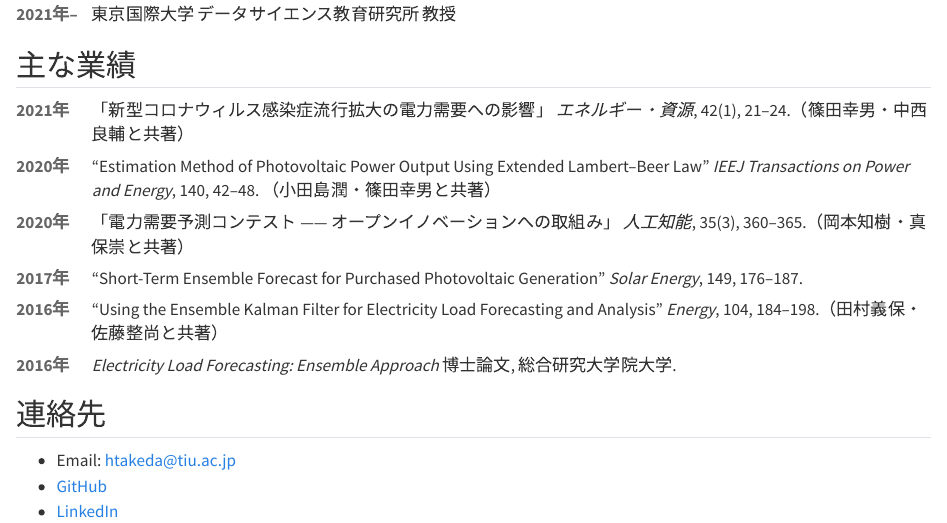
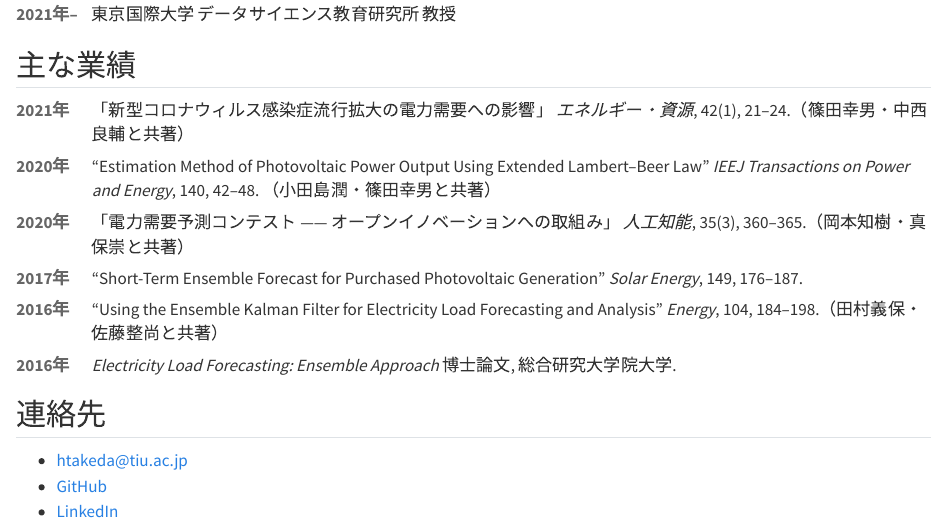
Before and after one commit to tkdhss111/tkdhss111.github.io, a Quarto document (index.qmd): the page in a window 1100 px wide, from 780 px down. Rendered offline with R 4.5, knitr and Pandoc in place of Quarto, with nearby package versions.

Commit message:
Drop the "Email:" label from contact list
Co-Authored-By: Claude Opus 5 (1M context) <noreply@anthropic.com>

```diff
--- a/index.qmd
+++ b/index.qmd
@@ -96,6 +96,6 @@ pagetitle: "竹田 恒 | Hisashi Takeda"
 
 ## 連絡先
 
-- Email: [htakeda@tiu.ac.jp](mailto:htakeda@tiu.ac.jp)
+- [htakeda@tiu.ac.jp](mailto:htakeda@tiu.ac.jp)
 - [GitHub](https://github.com/tkdhss111)
 - [LinkedIn](https://www.linkedin.com/in/hisashi-takeda-a9072415b/)
```
